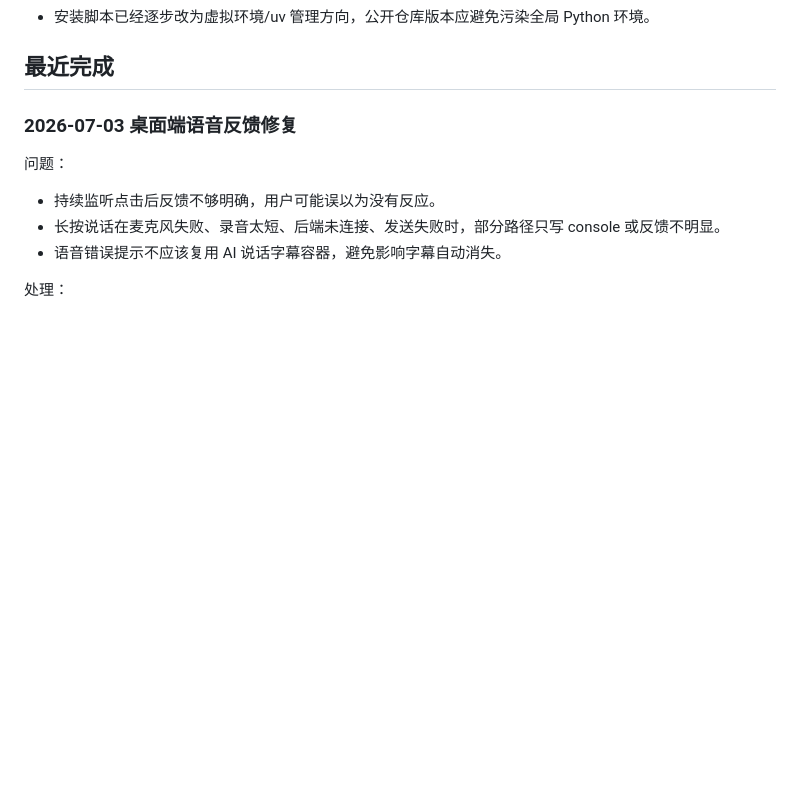
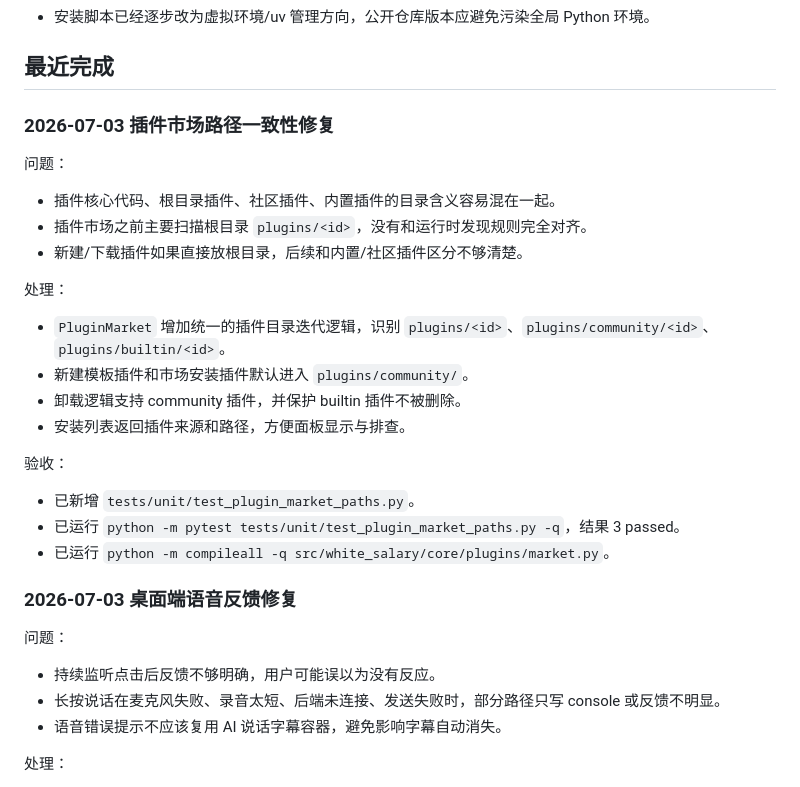
Before and after one commit to VBHC-UHY/white-salary, a Markdown page: docs/ROADMAP.md, the part around the change. GitHub-like rendering; blank space fills up the shorter version.

Commit message:
更新插件市场计划记录

```diff
--- a/docs/ROADMAP.md
+++ b/docs/ROADMAP.md
@@ -32,6 +32,24 @@
 - 安装脚本已经逐步改为虚拟环境/uv 管理方向，公开仓库版本应避免污染全局 Python 环境。
 
 ## 最近完成
+
+### 2026-07-03 插件市场路径一致性修复
+
+问题：
+- 插件核心代码、根目录插件、社区插件、内置插件的目录含义容易混在一起。
+- 插件市场之前主要扫描根目录 `plugins/<id>`，没有和运行时发现规则完全对齐。
+- 新建/下载插件如果直接放根目录，后续和内置/社区插件区分不够清楚。
+
+处理：
+- `PluginMarket` 增加统一的插件目录迭代逻辑，识别 `plugins/<id>`、`plugins/community/<id>`、`plugins/builtin/<id>`。
+- 新建模板插件和市场安装插件默认进入 `plugins/community/`。
+- 卸载逻辑支持 community 插件，并保护 builtin 插件不被删除。
+- 安装列表返回插件来源和路径，方便面板显示与排查。
+
+验收：
+- 已新增 `tests/unit/test_plugin_market_paths.py`。
+- 已运行 `python -m pytest tests/unit/test_plugin_market_paths.py -q`，结果 3 passed。
+- 已运行 `python -m compileall -q src/white_salary/core/plugins/market.py`。
 
 ### 2026-07-03 桌面端语音反馈修复
 
```
